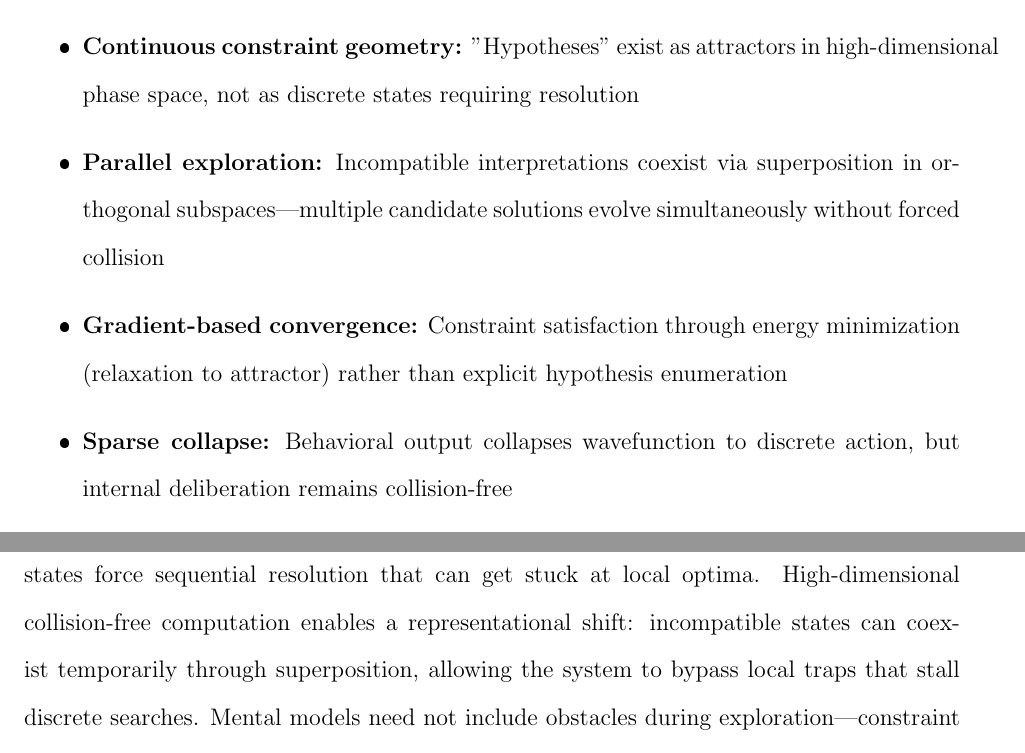
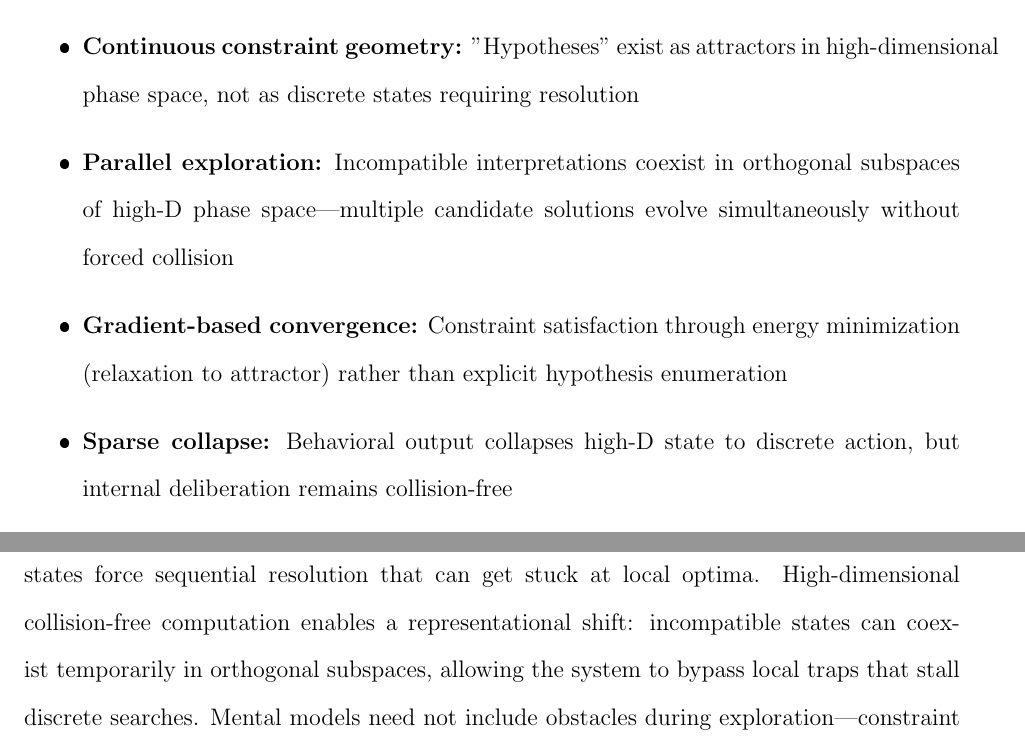
Before and after one commit to todd866/intelligence-biosystems, a LaTeX paper (intelligence.tex): two parts of pages 29 and 42 of 80, joined at a grey line, cut so that both start at the same text. The pictures show the PDF file intelligence.pdf that the author committed with the source.

Commit message:
Fix Panel D text/figure mismatch and remove quantum-ish language
- Panel D text now matches bar chart figure (was describing PCA scatter)
  "Top 10 pathways capture ~29% vs ~17%" instead of "PCA clustering"

- Replaced "superposition" with "coexistence in orthogonal subspaces"
  (lines 371, 606, 650) - clearer classical physics language

- Kept "superposition-like behavior" only in explicit analogy section
  (line 111) where it's clearly describing phenomenological parallel

🤖 Generated with [Claude Code](https://claude.com/claude-code)

Co-Authored-By: Claude Opus 4.5 <noreply@anthropic.com>

```diff
--- a/intelligence.tex
+++ b/intelligence.tex
@@ -368,9 +368,9 @@ Similarly, the formation of concepts, categories, and mental models can be under
 \textbf{Why biological intelligence escapes the Bayesian explosion.} Biological systems do not enumerate hypotheses over discrete state spaces. Instead:
 \begin{itemize}
 \item \textbf{Continuous constraint geometry:} "Hypotheses" exist as attractors in high-dimensional phase space, not as discrete states requiring resolution
-\item \textbf{Parallel exploration:} Incompatible interpretations coexist via superposition in orthogonal subspaces---multiple candidate solutions evolve simultaneously without forced collision
+\item \textbf{Parallel exploration:} Incompatible interpretations coexist in orthogonal subspaces of high-D phase space---multiple candidate solutions evolve simultaneously without forced collision
 \item \textbf{Gradient-based convergence:} Constraint satisfaction through energy minimization (relaxation to attractor) rather than explicit hypothesis enumeration
-\item \textbf{Sparse collapse:} Behavioral output collapses wavefunction to discrete action, but internal deliberation remains collision-free
+\item \textbf{Sparse collapse:} Behavioral output collapses high-D state to discrete action, but internal deliberation remains collision-free
 \end{itemize}
 
 \textbf{The Bayesian-geometric duality.} Discrete Bayesian inference ($k^n$ hypotheses) and continuous high-dimensional exploration ($n$-dimensional phase space) solve the same computational problems but with radically different thermodynamic costs:
@@ -603,7 +603,7 @@ This requires $H_{\text{reg}} \sim (\text{transitions per second})$---high colli
 
 VAS becomes tractable because the temporal decomposition required for discrete enumeration is physically prohibited. We cannot determine \textit{when} individual phase adjustments happened; we can only detect that constraint satisfaction occurred through integrated coherence.
 
-\textbf{Escaping local minima:} Real-world VAS-type problems are collision-prone—discrete states force sequential resolution that can get stuck at local optima. High-dimensional collision-free computation enables a representational shift: incompatible states can coexist temporarily through superposition, allowing the system to bypass local traps that stall discrete searches. Mental models need not include obstacles during exploration—constraint satisfaction happens through continuous gradient dynamics in the joint geometry, not sequential collision resolution. Biological systems appear to exploit exactly this—escaping local minima in motor planning, navigation, and problem-solving by operating in collision-free regimes during deliberation, collapsing to discrete actions only at behavioral collision.
+\textbf{Escaping local minima:} Real-world VAS-type problems are collision-prone—discrete states force sequential resolution that can get stuck at local optima. High-dimensional collision-free computation enables a representational shift: incompatible states can coexist temporarily in orthogonal subspaces, allowing the system to bypass local traps that stall discrete searches. Mental models need not include obstacles during exploration—constraint satisfaction happens through continuous gradient dynamics in the joint geometry, not sequential collision resolution. Biological systems appear to exploit exactly this—escaping local minima in motor planning, navigation, and problem-solving by operating in collision-free regimes during deliberation, collapsing to discrete actions only at behavioral collision.
 
 \subsection{Numerical Illustration}
 
```
Also changed, not shown: intelligence.pdf, intelligence.tex (4 more changed lines).
